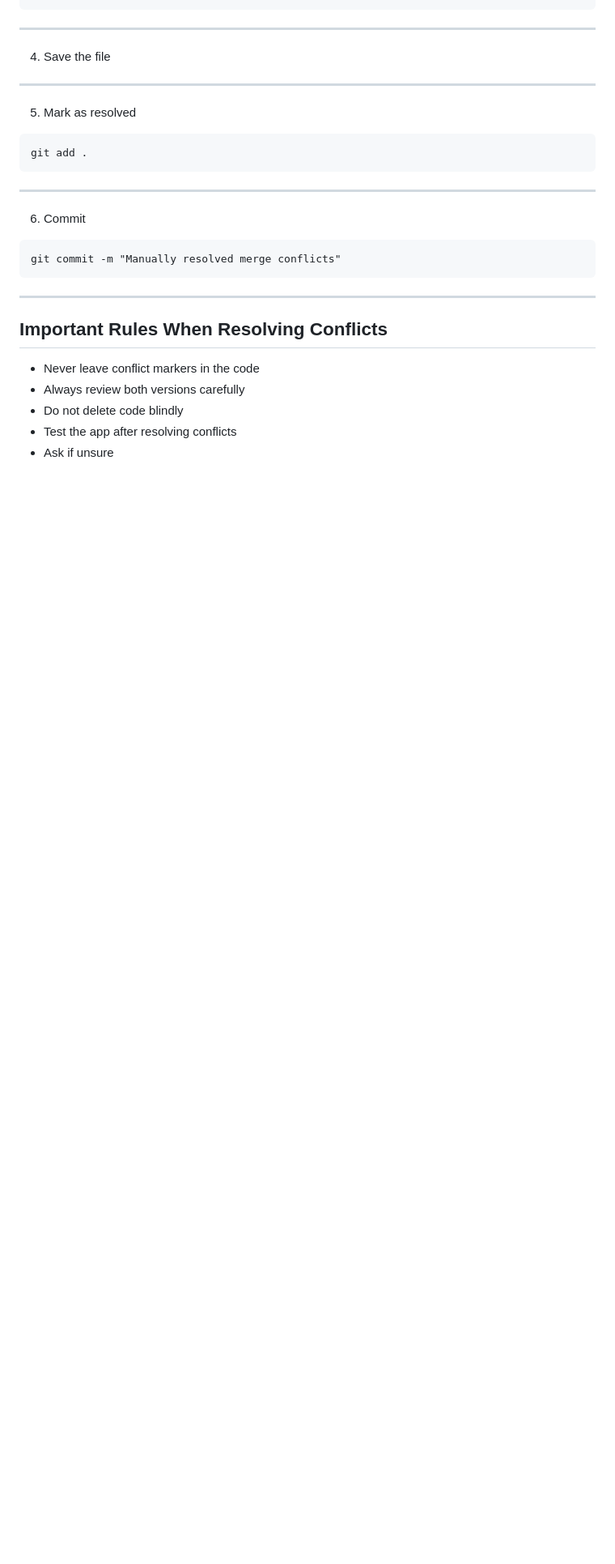
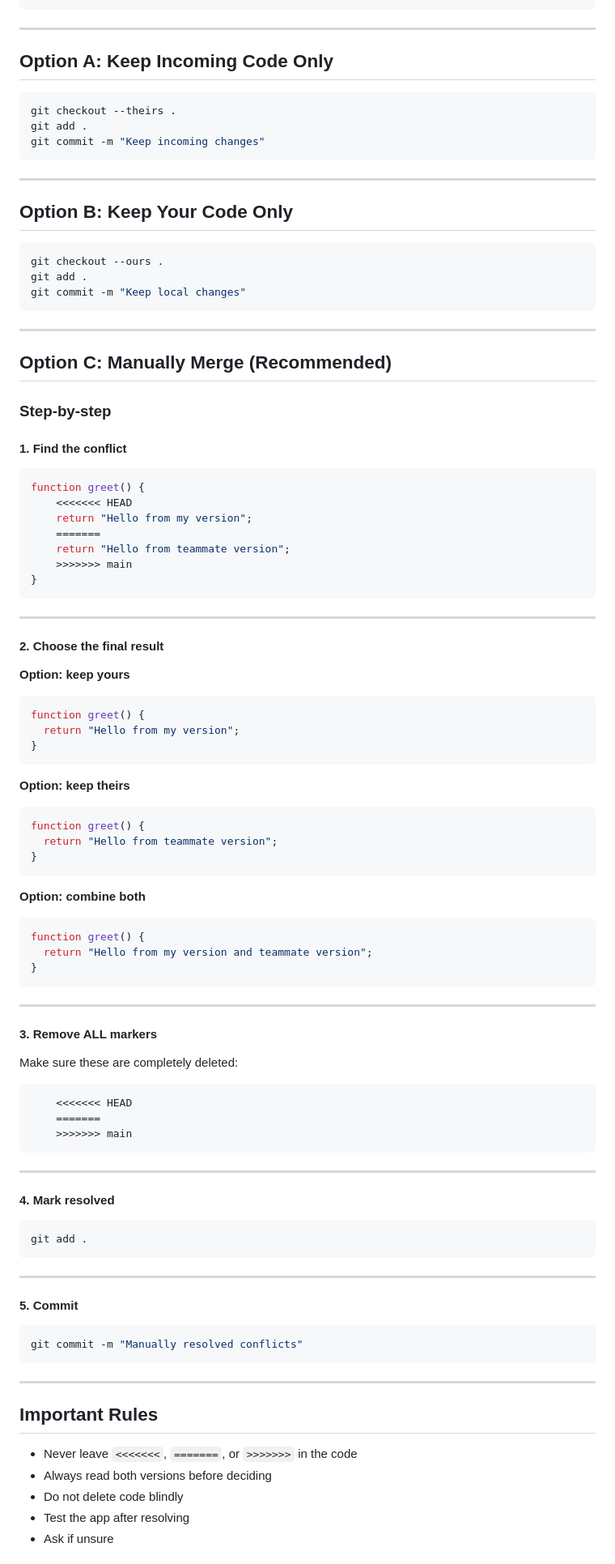
Before and after one commit to reymundokunnn/team-speedrunners-django-system, a Markdown page: README.md, the part around one of its changes. Shown at 81% size. Rendered like a GitHub page; blank space fills up the shorter version.

````diff
--- a/README.md
+++ b/README.md
@@ -164,30 +132,104 @@ Delete:
 
 ---
 
-4. Save the file
+## Option A: Keep Incoming Code Only
+
+```bash
+git checkout --theirs .
+git add .
+git commit -m "Keep incoming changes"
+```
 
 ---
 
-5. Mark as resolved
+## Option B: Keep Your Code Only
 
-```id="o9rqhn"
+```bash
+git checkout --ours .
+git add .
+git commit -m "Keep local changes"
+```
+
+---
+
+## Option C: Manually Merge (Recommended)
+
+### Step-by-step
+
+#### 1. Find the conflict
+
+```js
+function greet() {
+    <<<<<<< HEAD
+    return "Hello from my version";
+    =======
+    return "Hello from teammate version";
+    >>>>>>> main
+}
+```
+
+---
+
+#### 2. Choose the final result
+
+**Option: keep yours**
+
+```js
+function greet() {
+  return "Hello from my version";
+}
+```
+
+**Option: keep theirs**
+
+```js
+function greet() {
+  return "Hello from teammate version";
+}
+```
+
+**Option: combine both**
+
+```js
+function greet() {
+  return "Hello from my version and teammate version";
+}
+```
+
+---
+
+#### 3. Remove ALL markers
+
+Make sure these are completely deleted:
+
+```text
+    <<<<<<< HEAD
+    =======
+    >>>>>>> main
+```
+
+---
+
+#### 4. Mark resolved
+
+```bash
 git add .
 ```
 
 ---
 
-6. Commit
+#### 5. Commit
 
-```id="wcb0qq"
-git commit -m "Manually resolved merge conflicts"
+```bash
+git commit -m "Manually resolved conflicts"
 ```
 
 ---
 
-## Important Rules When Resolving Conflicts
+## Important Rules
 
-* Never leave conflict markers in the code
-* Always review both versions carefully
+* Never leave `<<<<<<<`, `=======`, or `>>>>>>>` in the code
+* Always read both versions before deciding
 * Do not delete code blindly
-* Test the app after resolving conflicts
+* Test the app after resolving
 * Ask if unsure
````
Also changed, not shown: other parts of README.md (+54 -98 lines).
